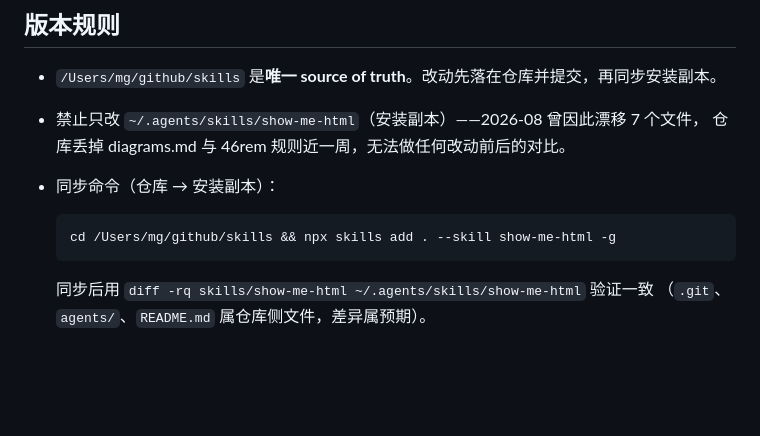
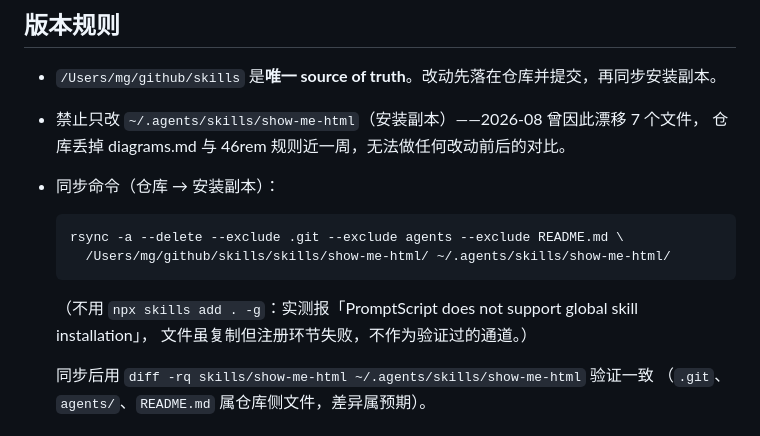
Before and after one commit to master-g/skills, a Markdown page: skills/show-me-html/MAINTENANCE.md, the part around the change. Rendered like a GitHub page; blank space fills up the shorter version.

Commit message:
fix(show-me-html): use rsync for install sync
npx skills add . -g fails registration with 'PromptScript does not
support global skill installation'; files copy but the command is not
a verified channel. rsync is explicit and has no registration side
effects.

````diff
--- a/skills/show-me-html/MAINTENANCE.md
+++ b/skills/show-me-html/MAINTENANCE.md
@@ -38,8 +38,12 @@ P1 落地场景集后，此规则升级为「跑一轮全部场景，改动前
 - 同步命令（仓库 → 安装副本）：
 
   ```sh
-  cd /Users/mg/github/skills && npx skills add . --skill show-me-html -g
+  rsync -a --delete --exclude .git --exclude agents --exclude README.md \
+    /Users/mg/github/skills/skills/show-me-html/ ~/.agents/skills/show-me-html/
   ```
+
+  （不用 `npx skills add . -g`：实测报「PromptScript does not support global skill installation」，
+  文件虽复制但注册环节失败，不作为验证过的通道。）
 
   同步后用 `diff -rq skills/show-me-html ~/.agents/skills/show-me-html` 验证一致
   （`.git`、`agents/`、`README.md` 属仓库侧文件，差异属预期）。
````
